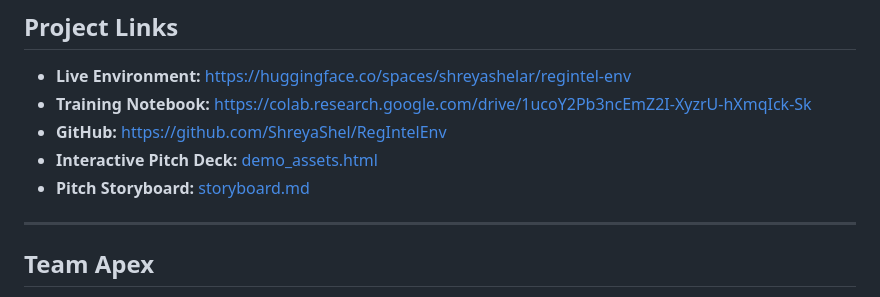
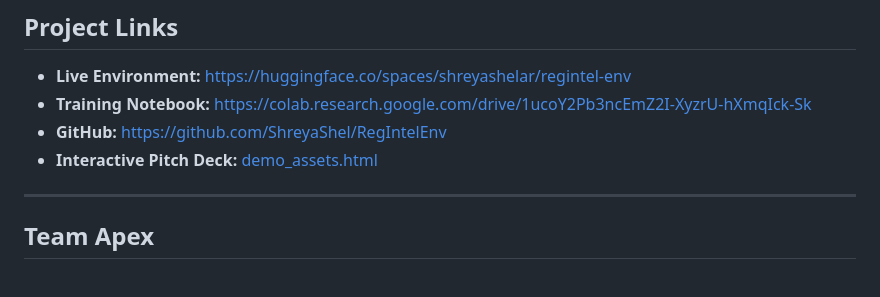
Before and after one commit to ShreyaShel/RegIntelEnv, a Markdown page: Blog.md, the part around the change. Rendered like a GitHub page.

```diff
--- a/Blog.md
+++ b/Blog.md
@@ -249,7 +249,6 @@ We injected mid-episode regulatory changes:
 - **Training Notebook:** https://colab.research.google.com/drive/1ucoY2Pb3ncEmZ2I-XyzrU-hXmqIck-Sk
 - **GitHub:** https://github.com/ShreyaShel/RegIntelEnv
 - **Interactive Pitch Deck:** [demo_assets.html](demo_assets.html)
-- **Pitch Storyboard:** [storyboard.md](storyboard.md)
 
 ---
 
```
Also changed, not shown: README.md (+0 -1 lines).
